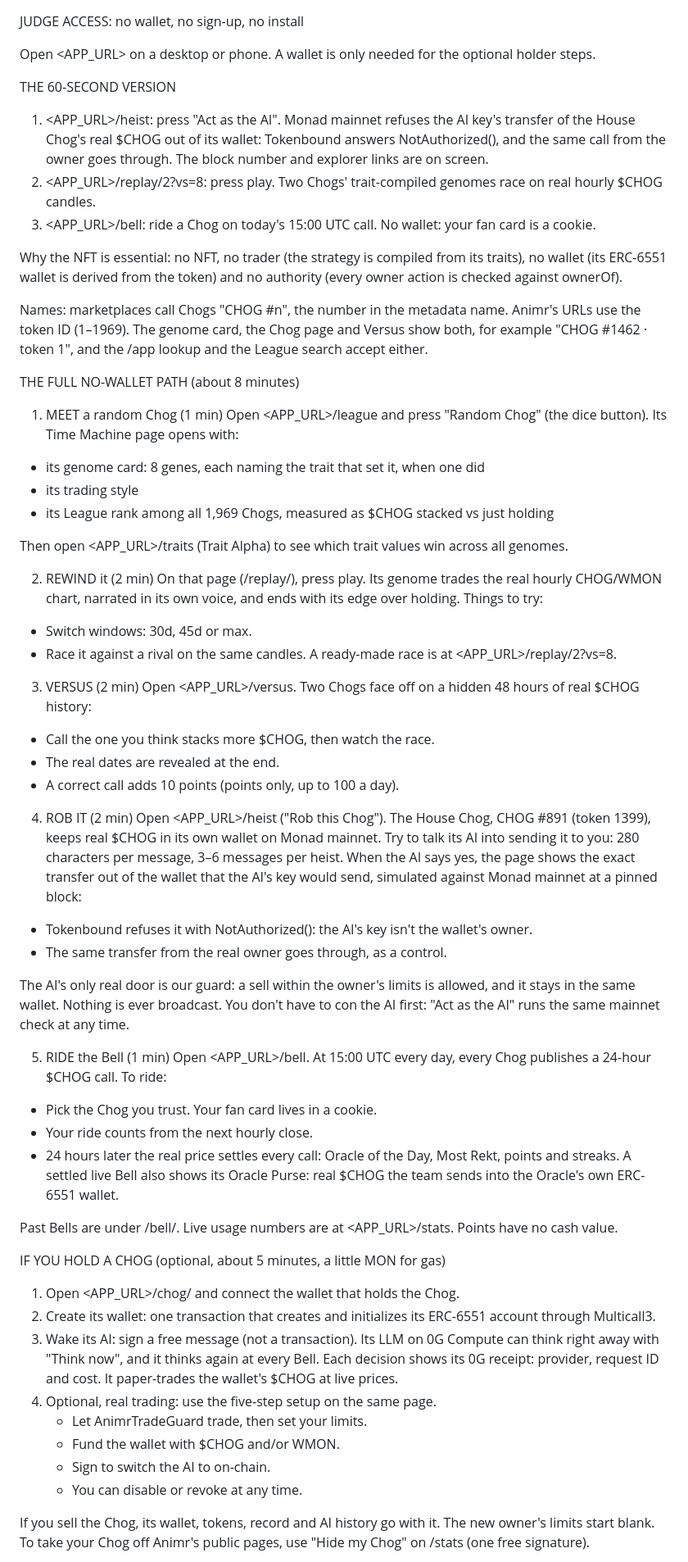
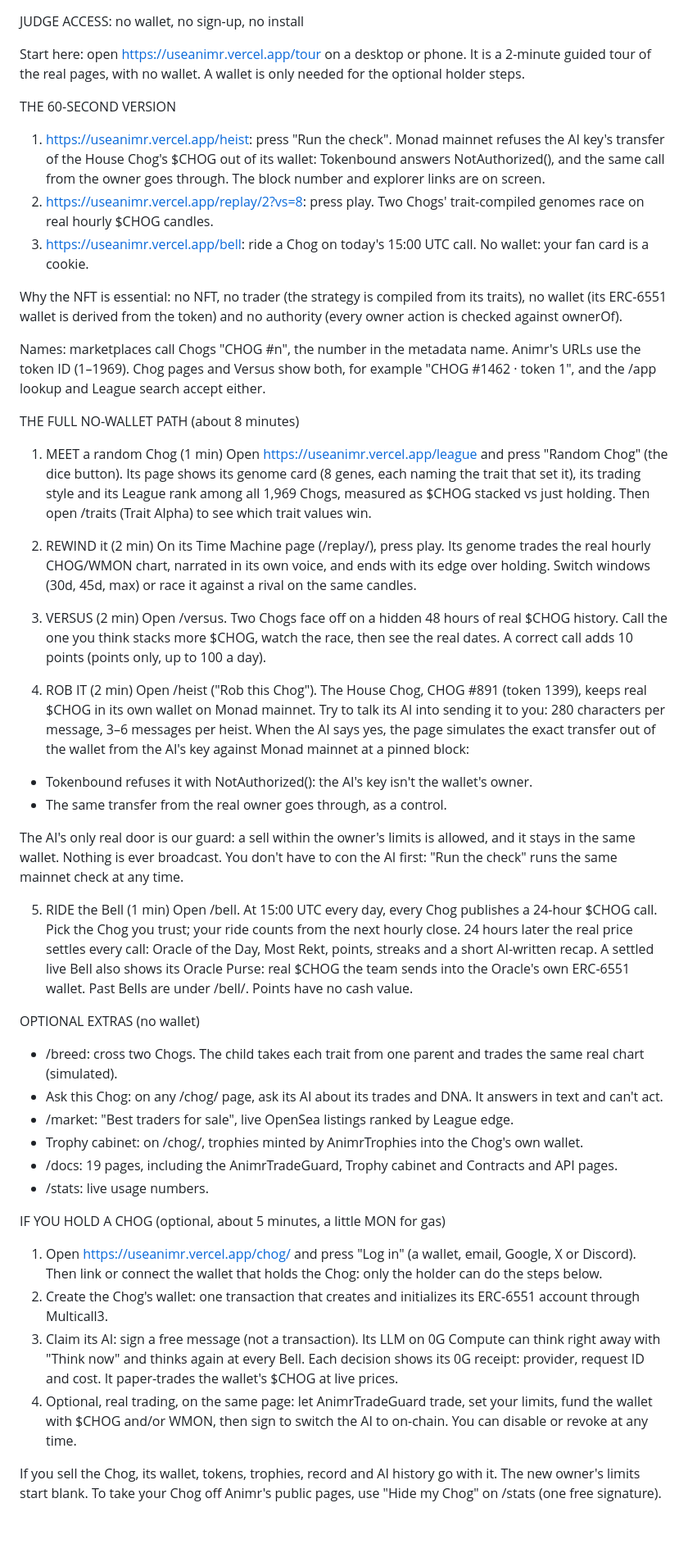
Before and after one commit to mrnetwork0001/Animr, a Markdown page: submission/judge-instructions.md, the part around one of its changes. Shown at 82% size. Drawn GitHub-style; blank space fills up the shorter version.

```diff
--- a/submission/judge-instructions.md
+++ b/submission/judge-instructions.md
@@ -1,63 +1,53 @@
 JUDGE ACCESS: no wallet, no sign-up, no install
 
-Open <APP_URL> on a desktop or phone. A wallet is only needed for the optional holder steps.
+Start here: open https://useanimr.vercel.app/tour on a desktop or phone. It is a 2-minute guided tour of the real pages, with no wallet. A wallet is only needed for the optional holder steps.
 
 THE 60-SECOND VERSION
 
-1. <APP_URL>/heist: press "Act as the AI". Monad mainnet refuses the AI key's transfer of the House Chog's real $CHOG out of its wallet: Tokenbound answers NotAuthorized(), and the same call from the owner goes through. The block number and explorer links are on screen.
-2. <APP_URL>/replay/2?vs=8: press play. Two Chogs' trait-compiled genomes race on real hourly $CHOG candles.
-3. <APP_URL>/bell: ride a Chog on today's 15:00 UTC call. No wallet: your fan card is a cookie.
+1. https://useanimr.vercel.app/heist: press "Run the check". Monad mainnet refuses the AI key's transfer of the House Chog's $CHOG out of its wallet: Tokenbound answers NotAuthorized(), and the same call from the owner goes through. The block number and explorer links are on screen.
+2. https://useanimr.vercel.app/replay/2?vs=8: press play. Two Chogs' trait-compiled genomes race on real hourly $CHOG candles.
+3. https://useanimr.vercel.app/bell: ride a Chog on today's 15:00 UTC call. No wallet: your fan card is a cookie.
 
 Why the NFT is essential: no NFT, no trader (the strategy is compiled from its traits), no wallet (its ERC-6551 wallet is derived from the token) and no authority (every owner action is checked against ownerOf).
 
-Names: marketplaces call Chogs "CHOG #n", the number in the metadata name. Animr's URLs use the token ID (1–1969). The genome card, the Chog page and Versus show both, for example "CHOG #1462 · token 1", and the /app lookup and the League search accept either.
+Names: marketplaces call Chogs "CHOG #n", the number in the metadata name. Animr's URLs use the token ID (1–1969). Chog pages and Versus show both, for example "CHOG #1462 · token 1", and the /app lookup and League search accept either.
 
 THE FULL NO-WALLET PATH (about 8 minutes)
 
 1. MEET a random Chog (1 min)
-Open <APP_URL>/league and press "Random Chog" (the dice button). Its Time Machine page opens with:
-- its genome card: 8 genes, each naming the trait that set it, when one did
-- its trading style
-- its League rank among all 1,969 Chogs, measured as $CHOG stacked vs just holding
-
-Then open <APP_URL>/traits (Trait Alpha) to see which trait values win across all genomes.
+Open https://useanimr.vercel.app/league and press "Random Chog" (the dice button). Its page shows its genome card (8 genes, each naming the trait that set it), its trading style and its League rank among all 1,969 Chogs, measured as $CHOG stacked vs just holding. Then open /traits (Trait Alpha) to see which trait values win.
 
 2. REWIND it (2 min)
-On that page (/replay/<token id>), press play. Its genome trades the real hourly CHOG/WMON chart, narrated in its own voice, and ends with its edge over holding. Things to try:
-- Switch windows: 30d, 45d or max.
-- Race it against a rival on the same candles. A ready-made race is at <APP_URL>/replay/2?vs=8.
+On its Time Machine page (/replay/<token id>), press play. Its genome trades the real hourly CHOG/WMON chart, narrated in its own voice, and ends with its edge over holding. Switch windows (30d, 45d, max) or race it against a rival on the same candles.
 
 3. VERSUS (2 min)
-Open <APP_URL>/versus. Two Chogs face off on a hidden 48 hours of real $CHOG history:
-- Call the one you think stacks more $CHOG, then watch the race.
-- The real dates are revealed at the end.
-- A correct call adds 10 points (points only, up to 100 a day).
+Open /versus. Two Chogs face off on a hidden 48 hours of real $CHOG history. Call the one you think stacks more $CHOG, watch the race, then see the real dates. A correct call adds 10 points (points only, up to 100 a day).
 
 4. ROB IT (2 min)
-Open <APP_URL>/heist ("Rob this Chog"). The House Chog, CHOG #891 (token 1399), keeps real $CHOG in its own wallet on Monad mainnet. Try to talk its AI into sending it to you: 280 characters per message, 3–6 messages per heist. When the AI says yes, the page shows the exact transfer out of the wallet that the AI's key would send, simulated against Monad mainnet at a pinned block:
+Open /heist ("Rob this Chog"). The House Chog, CHOG #891 (token 1399), keeps real $CHOG in its own wallet on Monad mainnet. Try to talk its AI into sending it to you: 280 characters per message, 3–6 messages per heist. When the AI says yes, the page simulates the exact transfer out of the wallet from the AI's key against Monad mainnet at a pinned block:
 - Tokenbound refuses it with NotAuthorized(): the AI's key isn't the wallet's owner.
 - The same transfer from the real owner goes through, as a control.
 
-The AI's only real door is our guard: a sell within the owner's limits is allowed, and it stays in the same wallet. Nothing is ever broadcast. You don't have to con the AI first: "Act as the AI" runs the same mainnet check at any time.
+The AI's only real door is our guard: a sell within the owner's limits is allowed, and it stays in the same wallet. Nothing is ever broadcast. You don't have to con the AI first: "Run the check" runs the same mainnet check at any time.
 
 5. RIDE the Bell (1 min)
-Open <APP_URL>/bell. At 15:00 UTC every day, every Chog publishes a 24-hour $CHOG call. To ride:
-- Pick the Chog you trust. Your fan card lives in a cookie.
-- Your ride counts from the next hourly close.
-- 24 hours later the real price settles every call: Oracle of the Day, Most Rekt, points and streaks. A settled live Bell also shows its Oracle Purse: real $CHOG the team sends into the Oracle's own ERC-6551 wallet.
+Open /bell. At 15:00 UTC every day, every Chog publishes a 24-hour $CHOG call. Pick the Chog you trust; your ride counts from the next hourly close. 24 hours later the real price settles every call: Oracle of the Day, Most Rekt, points, streaks and a short AI-written recap. A settled live Bell also shows its Oracle Purse: real $CHOG the team sends into the Oracle's own ERC-6551 wallet. Past Bells are under /bell/<YYYY-MM-DD>. Points have no cash value.
 
-Past Bells are under /bell/<YYYY-MM-DD>. Live usage numbers are at <APP_URL>/stats. Points have no cash value.
+OPTIONAL EXTRAS (no wallet)
+
+- /breed: cross two Chogs. The child takes each trait from one parent and trades the same real chart (simulated).
+- Ask this Chog: on any /chog/<token id> page, ask its AI about its trades and DNA. It answers in text and can't act.
+- /market: "Best traders for sale", live OpenSea listings ranked by League edge.
+- Trophy cabinet: on /chog/<token id>, trophies minted by AnimrTrophies into the Chog's own wallet.
+- /docs: 19 pages, including the AnimrTradeGuard, Trophy cabinet and Contracts and API pages.
+- /stats: live usage numbers.
 
 IF YOU HOLD A CHOG (optional, about 5 minutes, a little MON for gas)
 
-1. Open <APP_URL>/chog/<your token id> and connect the wallet that holds the Chog.
-2. Create its wallet: one transaction that creates and initializes its ERC-6551 account through Multicall3.
-3. Wake its AI: sign a free message (not a transaction). Its LLM on 0G Compute can think right away with "Think now", and it thinks again at every Bell. Each decision shows its 0G receipt: provider, request ID and cost. It paper-trades the wallet's $CHOG at live prices.
-4. Optional, real trading: use the five-step setup on the same page.
-   - Let AnimrTradeGuard trade, then set your limits.
-   - Fund the wallet with $CHOG and/or WMON.
-   - Sign to switch the AI to on-chain.
-   - You can disable or revoke at any time.
+1. Open https://useanimr.vercel.app/chog/<your token id> and press "Log in" (a wallet, email, Google, X or Discord). Then link or connect the wallet that holds the Chog: only the holder can do the steps below.
+2. Create the Chog's wallet: one transaction that creates and initializes its ERC-6551 account through Multicall3.
+3. Claim its AI: sign a free message (not a transaction). Its LLM on 0G Compute can think right away with "Think now" and thinks again at every Bell. Each decision shows its 0G receipt: provider, request ID and cost. It paper-trades the wallet's $CHOG at live prices.
+4. Optional, real trading, on the same page: let AnimrTradeGuard trade, set your limits, fund the wallet with $CHOG and/or WMON, then sign to switch the AI to on-chain. You can disable or revoke at any time.
 
-If you sell the Chog, its wallet, tokens, record and AI history go with it. The new owner's limits start blank. To take your Chog off Animr's public pages, use "Hide my Chog" on /stats (one free signature).
+If you sell the Chog, its wallet, tokens, trophies, record and AI history go with it. The new owner's limits start blank. To take your Chog off Animr's public pages, use "Hide my Chog" on /stats (one free signature).
 
```
Also changed, not shown: other parts of submission/judge-instructions.md (+15 -23 lines), submission/description.md (+25 -27 lines).
